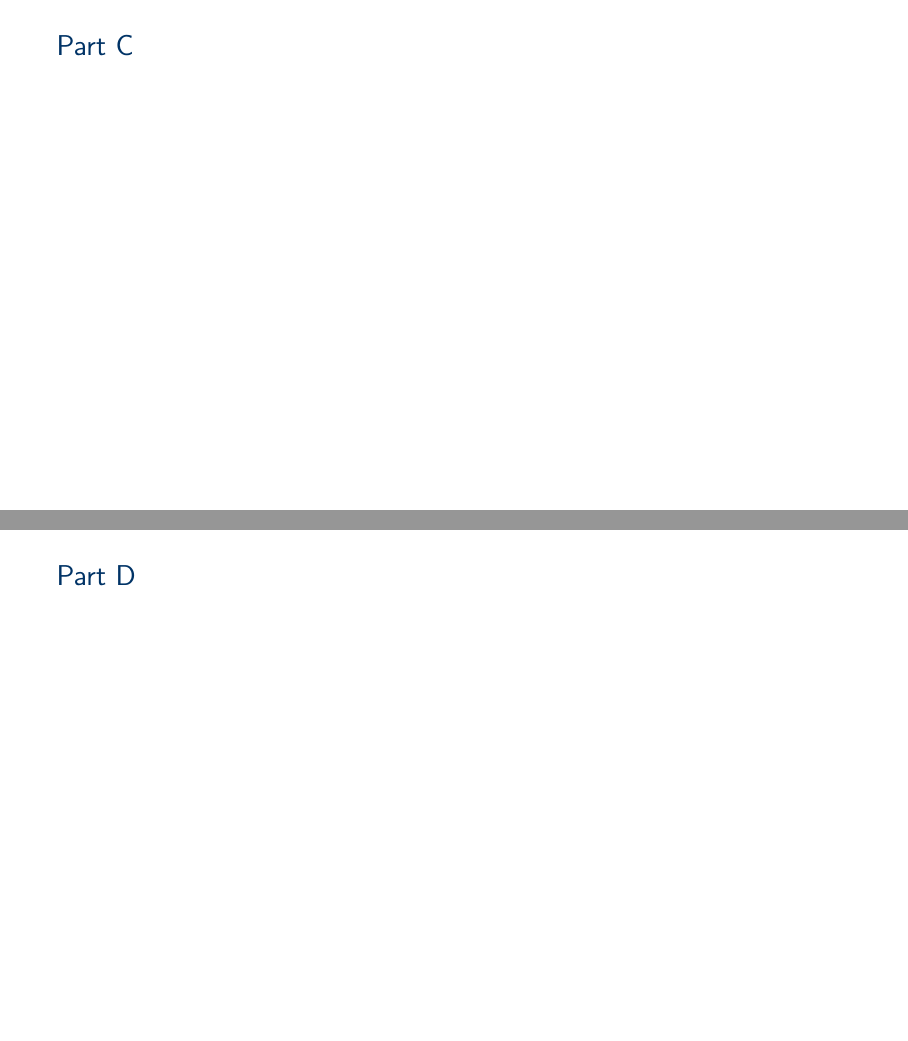
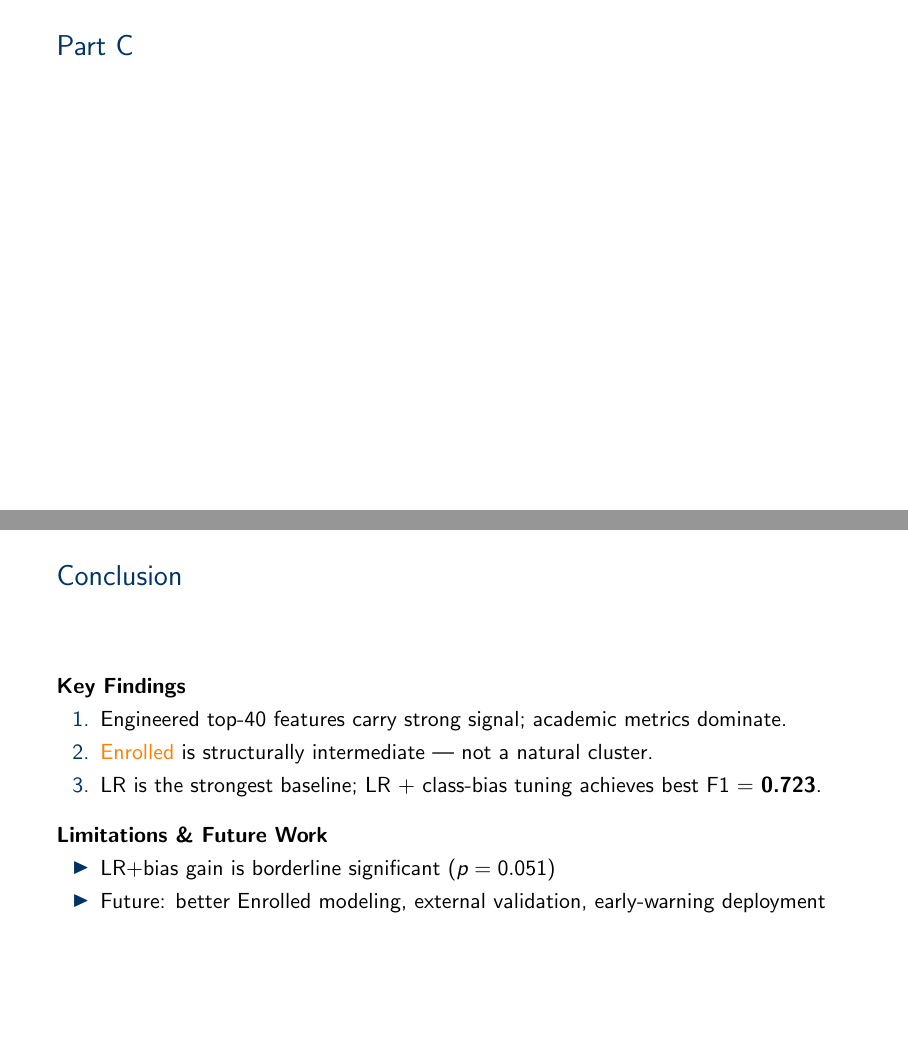
Before and after one commit to pheonix2006/dsaa2011_machine_learning, LaTeX slides (presentation/main.tex): pages 5 and 6 of 8, joined at a grey line. Compiled offline with pdfLaTeX.

Commit message:
add conclusion

```diff
--- a/presentation/main.tex
+++ b/presentation/main.tex
@@ -159,9 +159,23 @@ This study is based on the ``Student Dropout and Academic Success'' dataset from
 \frametitle{Part C}
 \end{frame}
 
-\section{Part D}
 \begin{frame}
-\frametitle{Part D}
+\frametitle{Conclusion}
+
+\textbf{Key Findings}
+\begin{enumerate}
+    \item Engineered top-40 features carry strong signal; academic metrics dominate.
+    \item \textcolor{orange}{Enrolled} is structurally intermediate — not a natural cluster.
+    \item LR is the strongest baseline; LR + class-bias tuning achieves best F1 = \textbf{0.723}.
+\end{enumerate}
+
+\vspace{0.3cm}
+\textbf{Limitations \& Future Work}
+\begin{itemize}
+    \item LR+bias gain is borderline significant ($p = 0.051$)
+    \item Future: better Enrolled modeling, external validation, early-warning deployment
+\end{itemize}
+
 \end{frame}
 
 \section{Reference}
```
